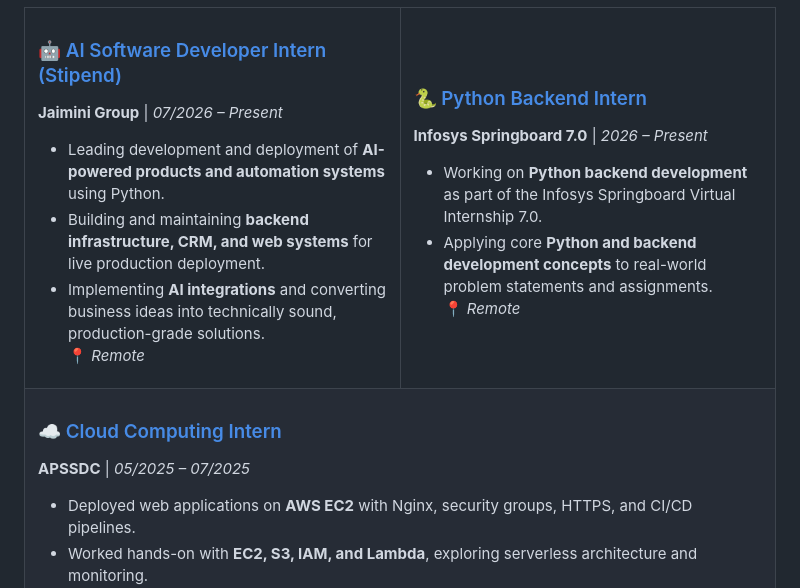
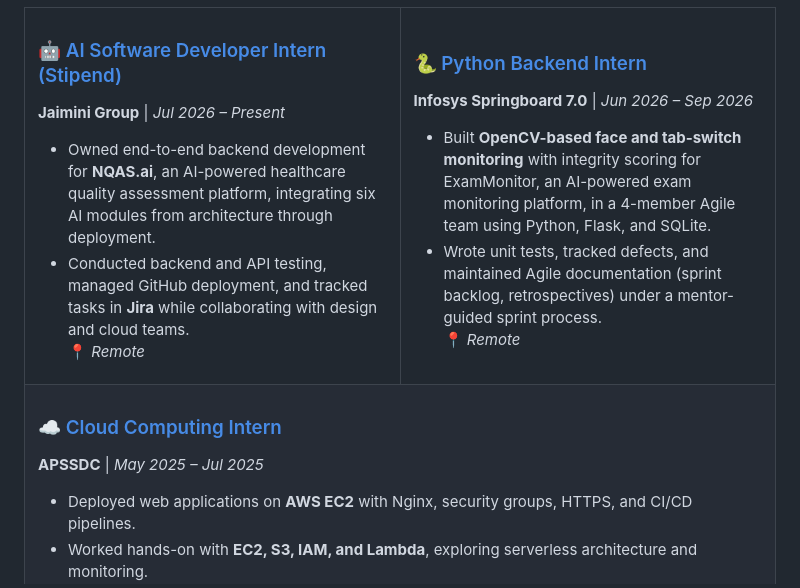
Before and after one commit to chimataraghuram/chimataraghuram, a Markdown page: README.md, the part around the change. Rendered like a GitHub page.

Commit message:
Update Work Experience section to match resume experience

```diff
--- a/README.md
+++ b/README.md
@@ -90,19 +90,18 @@
 <td width="50%" valign="top">
 
 ### 🤖 [AI Software Developer Intern (Stipend)](https://www.linkedin.com/in/chimataraghuram/)
-**Jaimini Group** | *07/2026 – Present*
-- Leading development and deployment of **AI-powered products and automation systems** using Python.
-- Building and maintaining **backend infrastructure, CRM, and web systems** for live production deployment.
-- Implementing **AI integrations** and converting business ideas into technically sound, production-grade solutions.
+**Jaimini Group** | *Jul 2026 – Present*
+- Owned end-to-end backend development for **NQAS.ai**, an AI-powered healthcare quality assessment platform, integrating six AI modules from architecture through deployment.
+- Conducted backend and API testing, managed GitHub deployment, and tracked tasks in **Jira** while collaborating with design and cloud teams.
 <br/>📍 *Remote*
 
 </td>
 <td width="50%" valign="top">
 
 ### 🐍 [Python Backend Intern](https://www.linkedin.com/in/chimataraghuram/)
-**Infosys Springboard 7.0** | *2026 – Present*
-- Working on **Python backend development** as part of the Infosys Springboard Virtual Internship 7.0.
-- Applying core **Python and backend development concepts** to real-world problem statements and assignments.
+**Infosys Springboard 7.0** | *Jun 2026 – Sep 2026*
+- Built **OpenCV-based face and tab-switch monitoring** with integrity scoring for ExamMonitor, an AI-powered exam monitoring platform, in a 4-member Agile team using Python, Flask, and SQLite.
+- Wrote unit tests, tracked defects, and maintained Agile documentation (sprint backlog, retrospectives) under a mentor-guided sprint process.
 <br/>📍 *Remote*
 
 </td>
@@ -111,7 +110,7 @@
 <td colspan="2" valign="top">
 
 ### ☁️ [Cloud Computing Intern](https://www.linkedin.com/in/chimataraghuram/)
-**APSSDC** | *05/2025 – 07/2025*
+**APSSDC** | *May 2025 – Jul 2025*
 - Deployed web applications on **AWS EC2** with Nginx, security groups, HTTPS, and CI/CD pipelines.
 - Worked hands-on with **EC2, S3, IAM, and Lambda**, exploring serverless architecture and monitoring.
 - Built a **cloud automation mini-project** demonstrating an end-to-end AWS deployment workflow.
```
